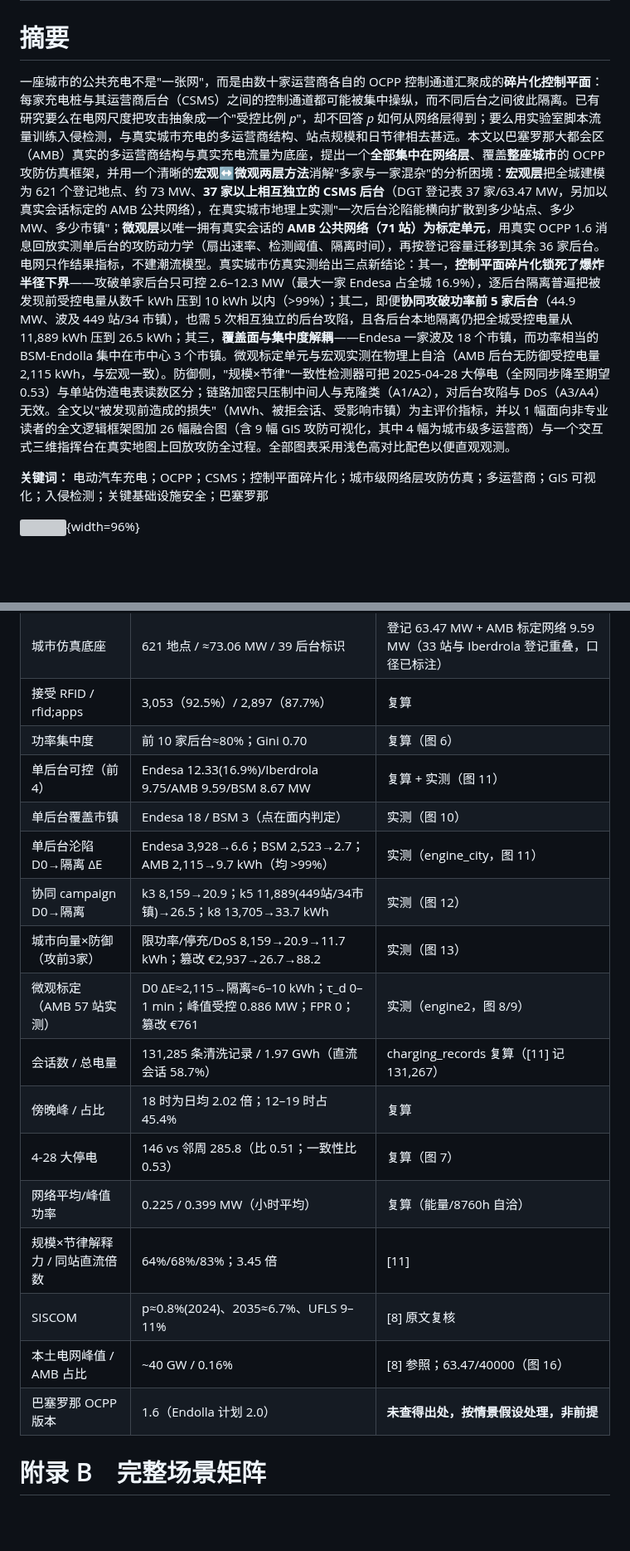
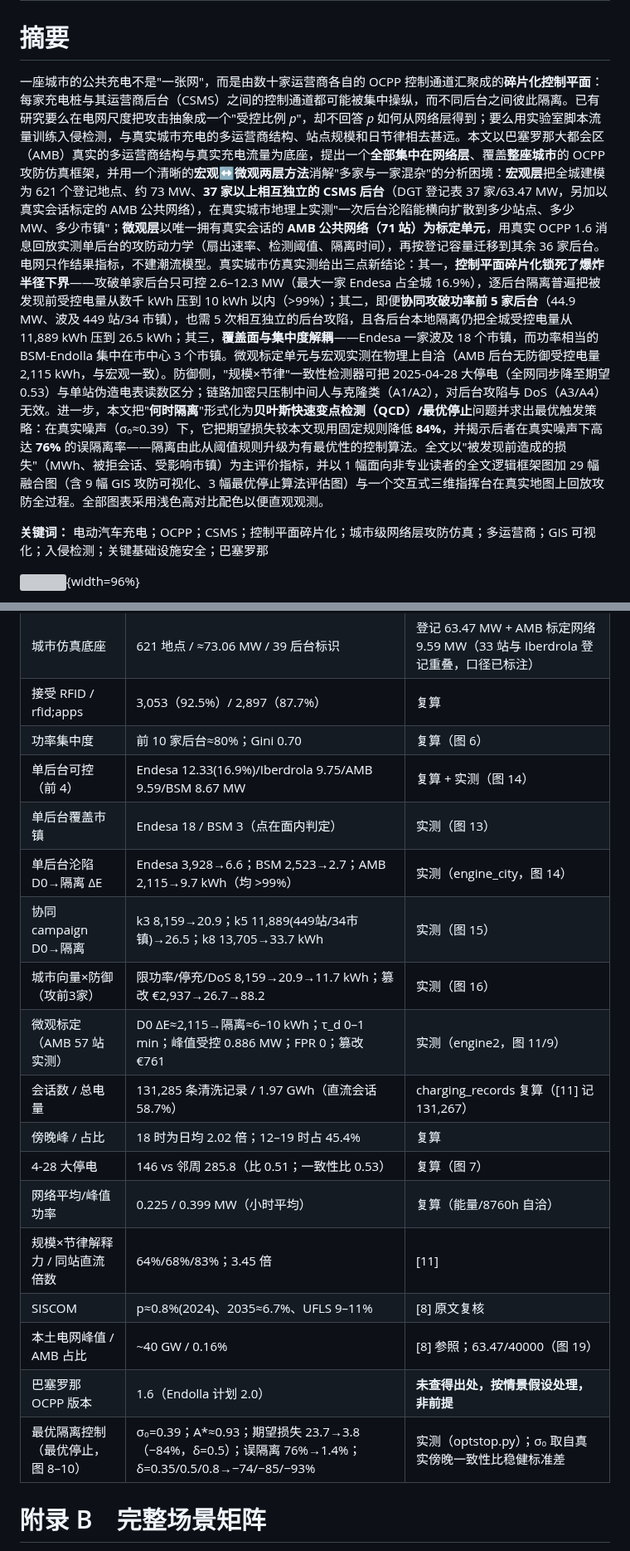
Before and after one commit to SmartCitiesTransportationHub/Project1, a Markdown page: 巴塞罗那充电网络OCPP攻防仿真.md, 2 parts joined by grey strips. Shown at 83% size. Drawn GitHub-style; blank space fills up the shorter version; grey boxes are pictures that could not be loaded.

```diff
--- a/巴塞罗那充电网络OCPP攻防仿真.md
+++ b/巴塞罗那充电网络OCPP攻防仿真.md
@@ -6,7 +6,7 @@ date: "2026-10"
 
 # 摘要
 
-一座城市的公共充电不是"一张网"，而是由数十家运营商各自的 OCPP 控制通道汇聚成的**碎片化控制平面**：每家充电桩与其运营商后台（CSMS）之间的控制通道都可能被集中操纵，而不同后台之间彼此隔离。已有研究要么在电网尺度把攻击抽象成一个"受控比例 *p*"，却不回答 *p* 如何从网络层得到；要么用实验室脚本流量训练入侵检测，与真实城市充电的多运营商结构、站点规模和日节律相去甚远。本文以巴塞罗那大都会区（AMB）真实的多运营商结构与真实充电流量为底座，提出一个**全部集中在网络层**、覆盖**整座城市**的 OCPP 攻防仿真框架，并用一个清晰的**宏观↔微观两层方法**消解"多家与一家混杂"的分析困境：**宏观层**把全城建模为 621 个登记地点、约 73 MW、**37 家以上相互独立的 CSMS 后台**（DGT 登记表 37 家/63.47 MW，另加以真实会话标定的 AMB 公共网络），在真实城市地理上实测"一次后台沦陷能横向扩散到多少站点、多少 MW、多少市镇"；**微观层**以唯一拥有真实会话的 **AMB 公共网络（71 站）为标定单元**，用真实 OCPP 1.6 消息回放实测单后台的攻防动力学（扇出速率、检测阈值、隔离时间），再按登记容量迁移到其余 36 家后台。电网只作结果指标，不建潮流模型。真实城市仿真实测给出三点新结论：其一，**控制平面碎片化锁死了爆炸半径下界**——攻破单家后台只可控 2.6–12.3 MW（最大一家 Endesa 占全城 16.9%），逐后台隔离普遍把被发现前受控电量从数千 kWh 压到 10 kWh 以内（>99%）；其二，即便**协同攻破功率前 5 家后台**（44.9 MW、波及 449 站/34 市镇），也需 5 次相互独立的后台攻陷，且各后台本地隔离仍把全城受控电量从 11,889 kWh 压到 26.5 kWh；其三，**覆盖面与集中度解耦**——Endesa 一家波及 18 个市镇，而功率相当的 BSM-Endolla 集中在市中心 3 个市镇。微观标定单元与宏观实测在物理上自洽（AMB 后台无防御受控电量 2,115 kWh，与宏观一致）。防御侧，"规模×节律"一致性检测器可把 2025-04-28 大停电（全网同步降至期望 0.53）与单站伪造电表读数区分；链路加密只压制中间人与克隆类（A1/A2），对后台攻陷与 DoS（A3/A4）无效。全文以"被发现前造成的损失"（MWh、被拒会话、受影响市镇）为主评价指标，并以 1 幅面向非专业读者的全文逻辑框架图加 26 幅融合图（含 9 幅 GIS 攻防可视化，其中 4 幅为城市级多运营商）与一个交互式三维指挥台在真实地图上回放攻防全过程。全部图表采用浅色高对比配色以便直观观测。
+一座城市的公共充电不是"一张网"，而是由数十家运营商各自的 OCPP 控制通道汇聚成的**碎片化控制平面**：每家充电桩与其运营商后台（CSMS）之间的控制通道都可能被集中操纵，而不同后台之间彼此隔离。已有研究要么在电网尺度把攻击抽象成一个"受控比例 *p*"，却不回答 *p* 如何从网络层得到；要么用实验室脚本流量训练入侵检测，与真实城市充电的多运营商结构、站点规模和日节律相去甚远。本文以巴塞罗那大都会区（AMB）真实的多运营商结构与真实充电流量为底座，提出一个**全部集中在网络层**、覆盖**整座城市**的 OCPP 攻防仿真框架，并用一个清晰的**宏观↔微观两层方法**消解"多家与一家混杂"的分析困境：**宏观层**把全城建模为 621 个登记地点、约 73 MW、**37 家以上相互独立的 CSMS 后台**（DGT 登记表 37 家/63.47 MW，另加以真实会话标定的 AMB 公共网络），在真实城市地理上实测"一次后台沦陷能横向扩散到多少站点、多少 MW、多少市镇"；**微观层**以唯一拥有真实会话的 **AMB 公共网络（71 站）为标定单元**，用真实 OCPP 1.6 消息回放实测单后台的攻防动力学（扇出速率、检测阈值、隔离时间），再按登记容量迁移到其余 36 家后台。电网只作结果指标，不建潮流模型。真实城市仿真实测给出三点新结论：其一，**控制平面碎片化锁死了爆炸半径下界**——攻破单家后台只可控 2.6–12.3 MW（最大一家 Endesa 占全城 16.9%），逐后台隔离普遍把被发现前受控电量从数千 kWh 压到 10 kWh 以内（>99%）；其二，即便**协同攻破功率前 5 家后台**（44.9 MW、波及 449 站/34 市镇），也需 5 次相互独立的后台攻陷，且各后台本地隔离仍把全城受控电量从 11,889 kWh 压到 26.5 kWh；其三，**覆盖面与集中度解耦**——Endesa 一家波及 18 个市镇，而功率相当的 BSM-Endolla 集中在市中心 3 个市镇。微观标定单元与宏观实测在物理上自洽（AMB 后台无防御受控电量 2,115 kWh，与宏观一致）。防御侧，"规模×节律"一致性检测器可把 2025-04-28 大停电（全网同步降至期望 0.53）与单站伪造电表读数区分；链路加密只压制中间人与克隆类（A1/A2），对后台攻陷与 DoS（A3/A4）无效。进一步，本文把"**何时隔离**"形式化为**贝叶斯快速变点检测（QCD）/最优停止**问题并求出最优触发策略：在真实噪声（σ₀≈0.39）下，它把期望损失较本文现用固定规则降低 **84%**，并揭示后者在真实噪声下高达 **76%** 的误隔离率——隔离由此从阈值规则升级为有最优性的控制算法。全文以"被发现前造成的损失"（MWh、被拒会话、受影响市镇）为主评价指标，并以 1 幅面向非专业读者的全文逻辑框架图加 29 幅融合图（含 9 幅 GIS 攻防可视化、3 幅最优停止算法评估图）与一个交互式三维指挥台在真实地图上回放攻防全过程。全部图表采用浅色高对比配色以便直观观测。
 
 **关键词：** 电动汽车充电；OCPP；CSMS；控制平面碎片化；城市级网络层攻防仿真；多运营商；GIS 可视化；入侵检测；关键基础设施安全；巴塞罗那
 
@@ -228,20 +252,21 @@ OCPP 版本直接决定可控性（图 5）：1.6 下中间人篡改、伪造电
 | 城市仿真底座 | 621 地点 / ≈73.06 MW / 39 后台标识 | 登记 63.47 MW + AMB 标定网络 9.59 MW（33 站与 Iberdrola 登记重叠，口径已标注） |
 | 接受 RFID / rfid;apps | 3,053（92.5%）/ 2,897（87.7%） | 复算 |
 | 功率集中度 | 前 10 家后台≈80%；Gini 0.70 | 复算（图 6） |
-| 单后台可控（前 4） | Endesa 12.33(16.9%)/Iberdrola 9.75/AMB 9.59/BSM 8.67 MW | 复算 + 实测（图 11） |
-| 单后台覆盖市镇 | Endesa 18 / BSM 3（点在面内判定） | 实测（图 10） |
-| 单后台沦陷 D0→隔离 ΔE | Endesa 3,928→6.6；BSM 2,523→2.7；AMB 2,115→9.7 kWh（均 >99%） | 实测（engine_city，图 11） |
-| 协同 campaign D0→隔离 | k3 8,159→20.9；k5 11,889(449站/34市镇)→26.5；k8 13,705→33.7 kWh | 实测（图 12） |
-| 城市向量×防御（攻前3家） | 限功率/停充/DoS 8,159→20.9→11.7 kWh；篡改 €2,937→26.7→88.2 | 实测（图 13） |
-| 微观标定（AMB 57 站实测） | D0 ΔE≈2,115→隔离≈6–10 kWh；τ_d 0–1 min；峰值受控 0.886 MW；FPR 0；篡改 €761 | 实测（engine2，图 8/9） |
+| 单后台可控（前 4） | Endesa 12.33(16.9%)/Iberdrola 9.75/AMB 9.59/BSM 8.67 MW | 复算 + 实测（图 14） |
+| 单后台覆盖市镇 | Endesa 18 / BSM 3（点在面内判定） | 实测（图 13） |
+| 单后台沦陷 D0→隔离 ΔE | Endesa 3,928→6.6；BSM 2,523→2.7；AMB 2,115→9.7 kWh（均 >99%） | 实测（engine_city，图 14） |
+| 协同 campaign D0→隔离 | k3 8,159→20.9；k5 11,889(449站/34市镇)→26.5；k8 13,705→33.7 kWh | 实测（图 15） |
+| 城市向量×防御（攻前3家） | 限功率/停充/DoS 8,159→20.9→11.7 kWh；篡改 €2,937→26.7→88.2 | 实测（图 16） |
+| 微观标定（AMB 57 站实测） | D0 ΔE≈2,115→隔离≈6–10 kWh；τ_d 0–1 min；峰值受控 0.886 MW；FPR 0；篡改 €761 | 实测（engine2，图 11/9） |
 | 会话数 / 总电量 | 131,285 条清洗记录 / 1.97 GWh（直流会话 58.7%） | charging_records 复算（[11] 记 131,267） |
 | 傍晚峰 / 占比 | 18 时为日均 2.02 倍；12–19 时占 45.4% | 复算 |
 | 4-28 大停电 | 146 vs 邻周 285.8（比 0.51；一致性比 0.53） | 复算（图 7） |
 | 网络平均/峰值功率 | 0.225 / 0.399 MW（小时平均） | 复算（能量/8760h 自洽） |
 | 规模×节律解释力 / 同站直流倍数 | 64%/68%/83%；3.45 倍 | [11] |
 | SISCOM | p≈0.8%(2024)、2035≈6.7%、UFLS 9–11% | [8] 原文复核 |
-| 本土电网峰值 / AMB 占比 | ~40 GW / 0.16% | [8] 参照；63.47/40000（图 16） |
+| 本土电网峰值 / AMB 占比 | ~40 GW / 0.16% | [8] 参照；63.47/40000（图 19） |
 | 巴塞罗那 OCPP 版本 | 1.6（Endolla 计划 2.0） | **未查得出处，按情景假设处理，非前提** |
+| 最优隔离控制（最优停止，图 8–10） | σ₀=0.39；A\*≈0.93；期望损失 23.7→3.8（−84%，δ=0.5）；误隔离 76%→1.4%；δ=0.35/0.5/0.8→−74/−85/−93% | 实测（optstop.py）；σ₀ 取自真实傍晚一致性比稳健标准差 |
 
 # 附录 B　完整场景矩阵
 
```
Also changed, not shown: other parts of 巴塞罗那充电网络OCPP攻防仿真.md (+49 -23 lines), figs/fig_optstop_cost.png (added), figs/fig_optstop_oc.png (added), figs/fig_optstop_policy.png (added), 6 other files.
